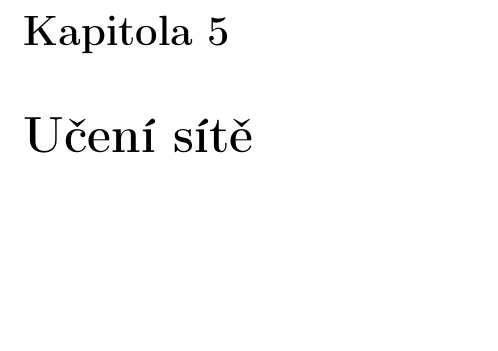
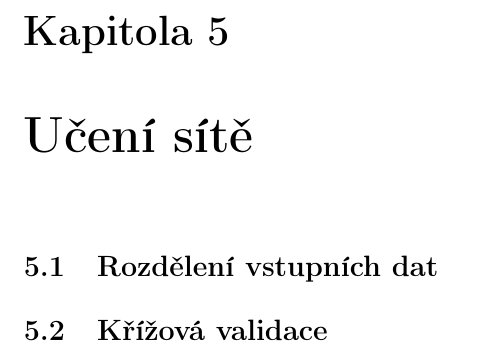
Before and after one commit to Ciselnak/BP_Neuron, a LaTeX thesis (Text/Hron-thesis-2009.tex): part of page 25 of 52, cut so that both start at the same text, the shorter picture padded with empty space. Compiled offline with pdfLaTeX.

Commit message:
podrobnejsi obsah

```diff
--- a/Text/Hron-thesis-2009.tex
+++ b/Text/Hron-thesis-2009.tex
@@ -304,6 +304,8 @@ Cílem práce je provést úpravy a rozšíření stávající demonstrační ap
 \section{LVQ}
 %*****************************************************************************
 \chapter{Učení sítě}
+\section{Rozdělení vstupních dat}
+\section{Křížová validace}
 
 %*****************************************************************************
 \chapter{Implementační prostředí}
```
Also changed, not shown: Text/Hron-thesis-2009.pdf.
